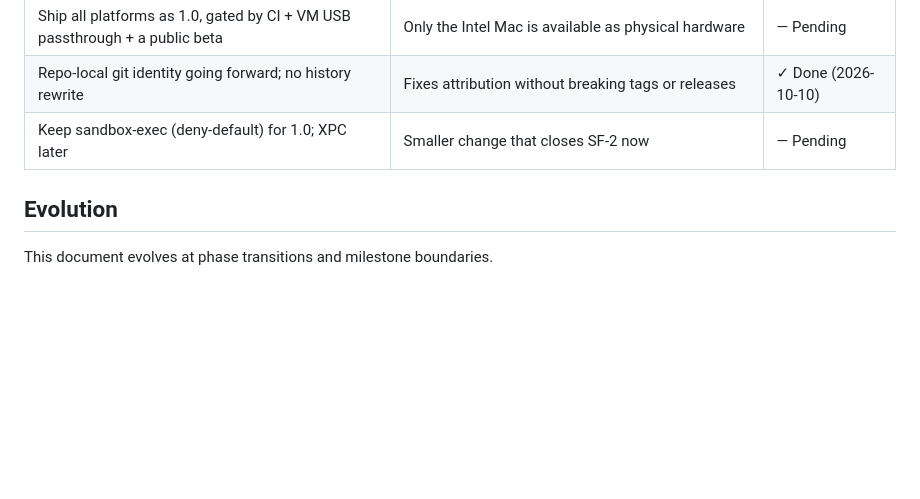
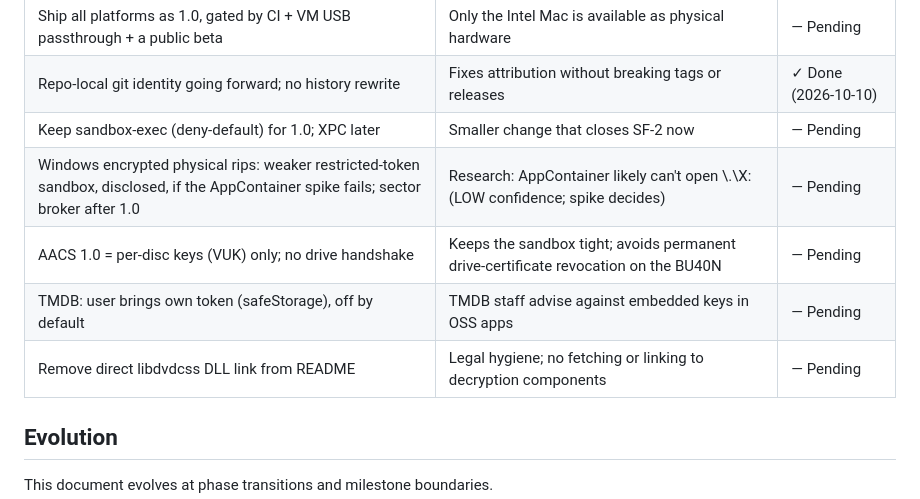
Before and after one commit to rick-rami94/spinarr, a Markdown page: .planning/PROJECT.md, the part around the change. Rendered like a GitHub page; blank space fills up the shorter version.

```diff
--- a/.planning/PROJECT.md
+++ b/.planning/PROJECT.md
@@ -143,6 +143,10 @@ This milestone takes Spinarr from a credible prototype (v0.1.3) to a **v1.0 publ
 | Ship all platforms as 1.0, gated by CI + VM USB passthrough + a public beta | Only the Intel Mac is available as physical hardware | — Pending |
 | Repo-local git identity going forward; no history rewrite | Fixes attribution without breaking tags or releases | ✓ Done (2026-10-10) |
 | Keep sandbox-exec (deny-default) for 1.0; XPC later | Smaller change that closes SF-2 now | — Pending |
+| Windows encrypted physical rips: weaker restricted-token sandbox, disclosed, if the AppContainer spike fails; sector broker after 1.0 | Research: AppContainer likely can't open \\.\X: (LOW confidence; spike decides) | — Pending |
+| AACS 1.0 = per-disc keys (VUK) only; no drive handshake | Keeps the sandbox tight; avoids permanent drive-certificate revocation on the BU40N | — Pending |
+| TMDB: user brings own token (safeStorage), off by default | TMDB staff advise against embedded keys in OSS apps | — Pending |
+| Remove direct libdvdcss DLL link from README | Legal hygiene; no fetching or linking to decryption components | — Pending |
 
 ## Evolution
 
```
Also changed, not shown: .planning/REQUIREMENTS.md (added, +147 -0 lines).
